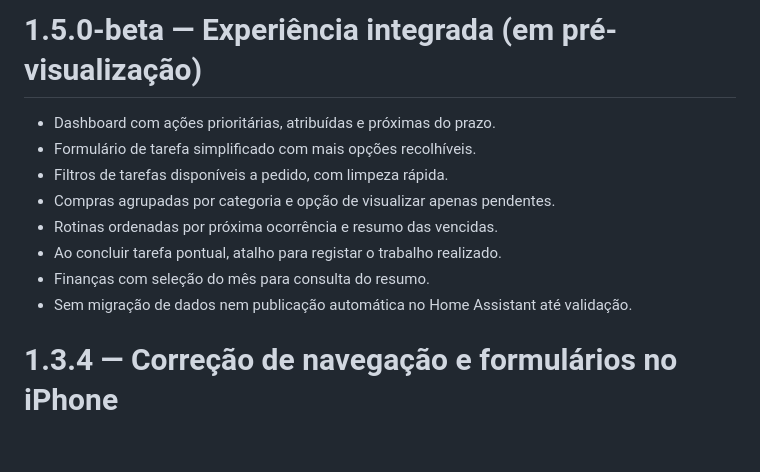
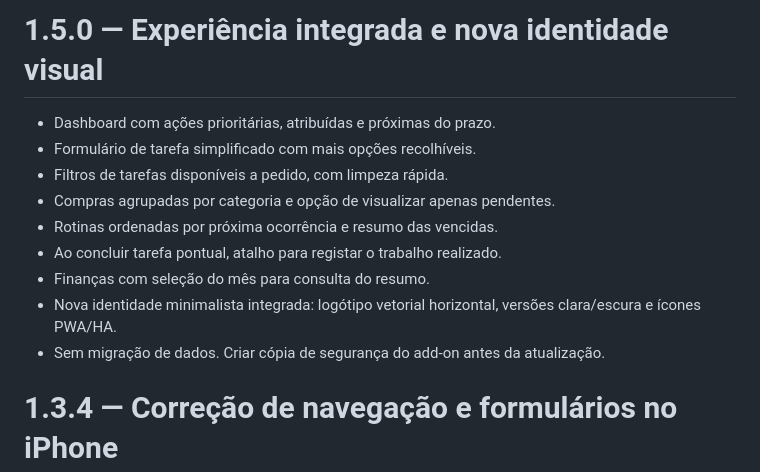
Before and after one commit to cmsdias/casa-em-dia, a Markdown page: casa_em_dia/CHANGELOG.md, the part around the change. Rendered like a GitHub page; blank space fills up the shorter version.

Commit message:
Preparar versão final 1.5.0 para atualização Home Assistant

```diff
--- a/casa_em_dia/CHANGELOG.md
+++ b/casa_em_dia/CHANGELOG.md
@@ -1,4 +1,4 @@
-# 1.5.0-beta — Experiência integrada (em pré-visualização)
+# 1.5.0 — Experiência integrada e nova identidade visual
 
 - Dashboard com ações prioritárias, atribuídas e próximas do prazo.
 - Formulário de tarefa simplificado com mais opções recolhíveis.
@@ -7,7 +7,8 @@
 - Rotinas ordenadas por próxima ocorrência e resumo das vencidas.
 - Ao concluir tarefa pontual, atalho para registar o trabalho realizado.
 - Finanças com seleção do mês para consulta do resumo.
-- Sem migração de dados nem publicação automática no Home Assistant até validação.
+- Nova identidade minimalista integrada: logótipo vetorial horizontal, versões clara/escura e ícones PWA/HA.
+- Sem migração de dados. Criar cópia de segurança do add-on antes da atualização.
 
 # 1.3.4 — Correção de navegação e formulários no iPhone
 
```
